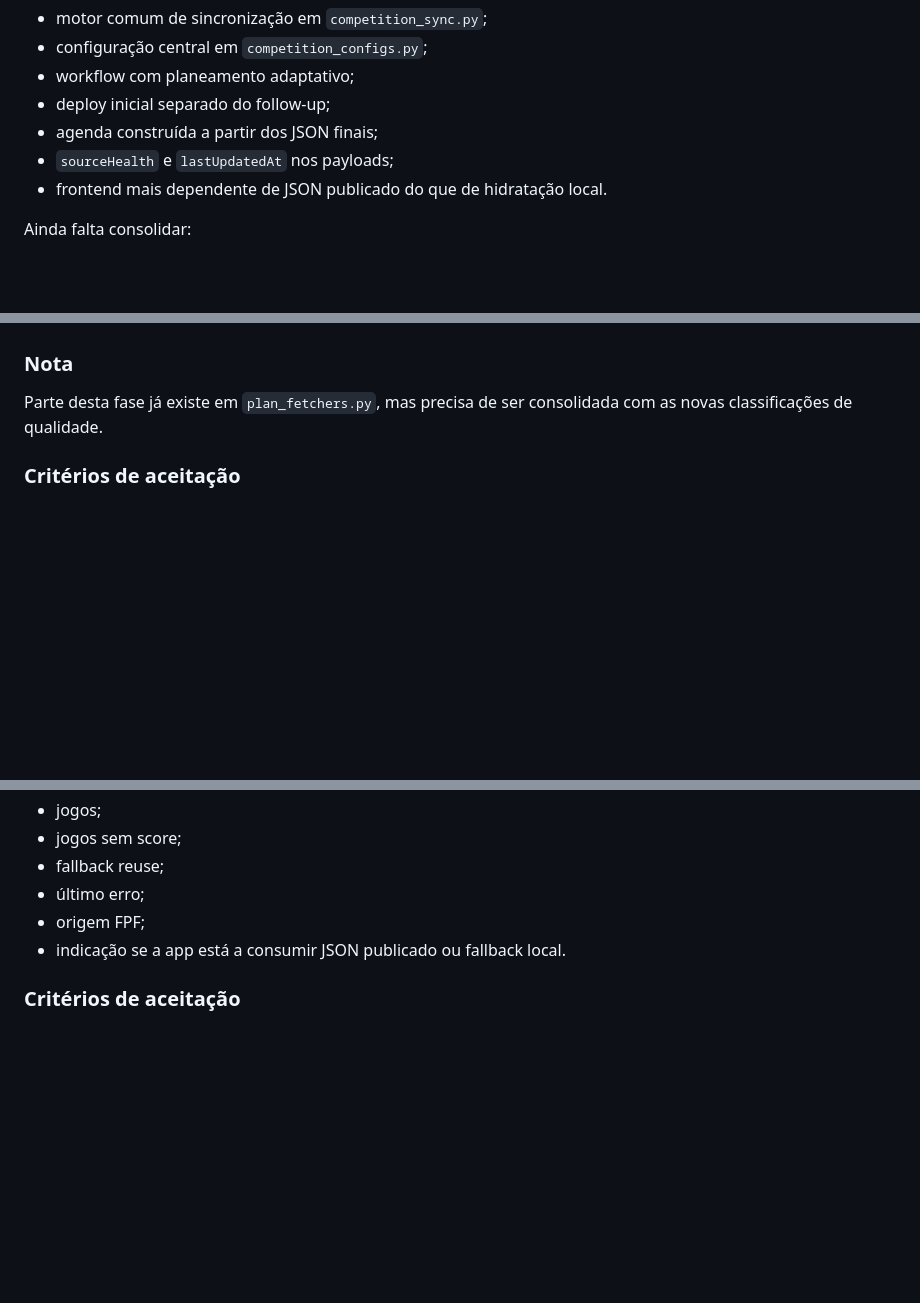
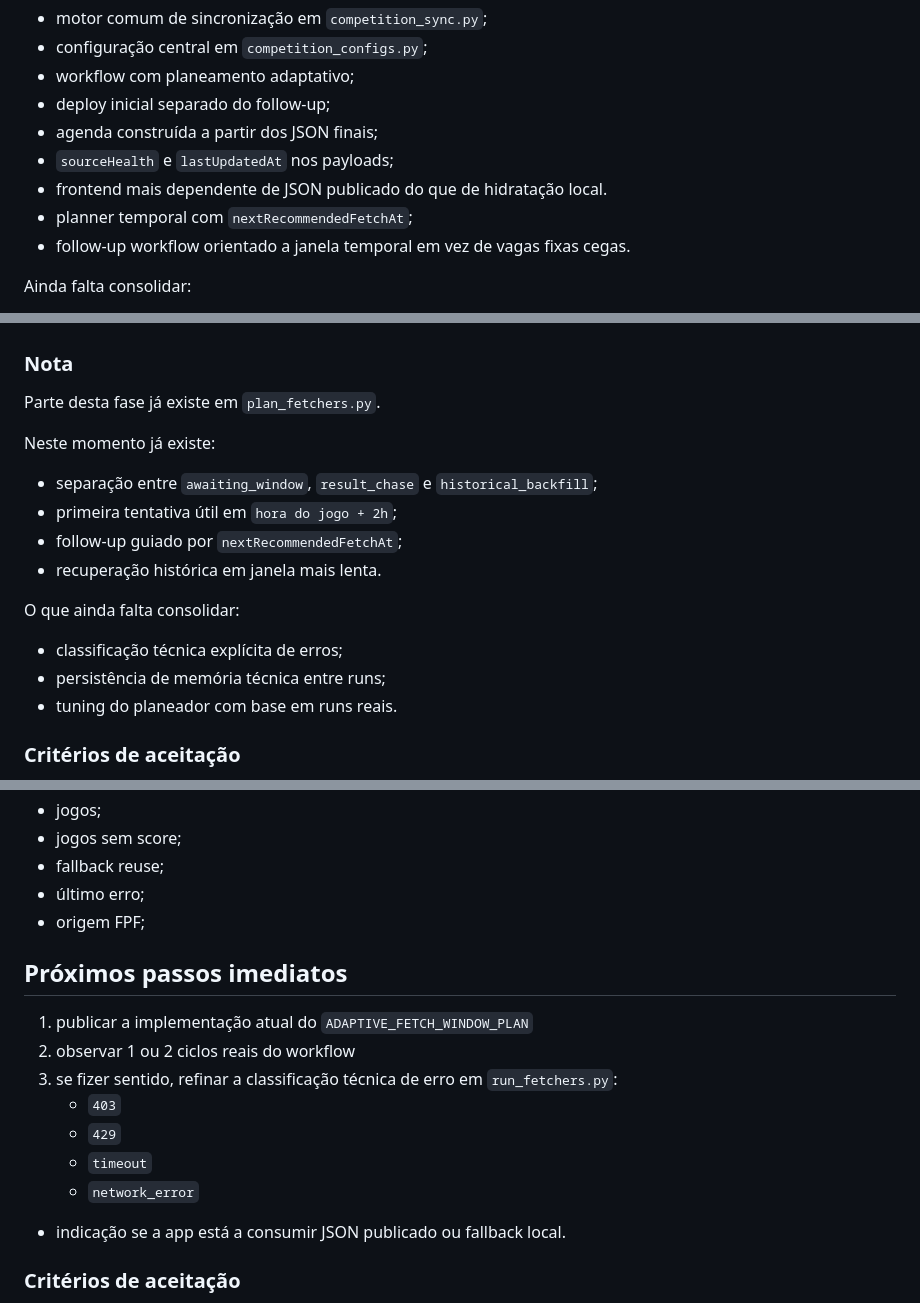
Before and after one commit to majoroka/scores_CFA, a Markdown page: DATA_CONSISTENCY_IMPROVEMENT_PLAN.md, 3 parts joined by grey strips. GitHub-like rendering; blank space fills up the shorter version.

```diff
--- a/DATA_CONSISTENCY_IMPROVEMENT_PLAN.md
+++ b/DATA_CONSISTENCY_IMPROVEMENT_PLAN.md
@@ -50,6 +50,8 @@ Já existe:
 - agenda construída a partir dos JSON finais;
 - `sourceHealth` e `lastUpdatedAt` nos payloads;
 - frontend mais dependente de JSON publicado do que de hidratação local.
+- planner temporal com `nextRecommendedFetchAt`;
+- follow-up workflow orientado a janela temporal em vez de vagas fixas cegas.
 
 Ainda falta consolidar:
 
@@ -233,7 +235,20 @@ Concentrar esforço de scraping nas competições com maior probabilidade de mud
 
 ### Nota
 
-Parte desta fase já existe em `plan_fetchers.py`, mas precisa de ser consolidada com as novas classificações de qualidade.
+Parte desta fase já existe em `plan_fetchers.py`.
+
+Neste momento já existe:
+
+- separação entre `awaiting_window`, `result_chase` e `historical_backfill`;
+- primeira tentativa útil em `hora do jogo + 2h`;
+- follow-up guiado por `nextRecommendedFetchAt`;
+- recuperação histórica em janela mais lenta.
+
+O que ainda falta consolidar:
+
+- classificação técnica explícita de erros;
+- persistência de memória técnica entre runs;
+- tuning do planeador com base em runs reais.
 
 ### Critérios de aceitação
 
@@ -258,6 +273,16 @@ Uma página `admin.html` ou equivalente com:
 - fallback reuse;
 - último erro;
 - origem FPF;
+
+## Próximos passos imediatos
+
+1. publicar a implementação atual do `ADAPTIVE_FETCH_WINDOW_PLAN`
+2. observar 1 ou 2 ciclos reais do workflow
+3. se fizer sentido, refinar a classificação técnica de erro em `run_fetchers.py`:
+   - `403`
+   - `429`
+   - `timeout`
+   - `network_error`
 - indicação se a app está a consumir JSON publicado ou fallback local.
 
 ### Critérios de aceitação
```
Also changed, not shown: ADAPTIVE_FETCH_WINDOW_PLAN.md (+47 -0 lines), FETCH_SCHEDULING_STRATEGY.md (+29 -0 lines).
